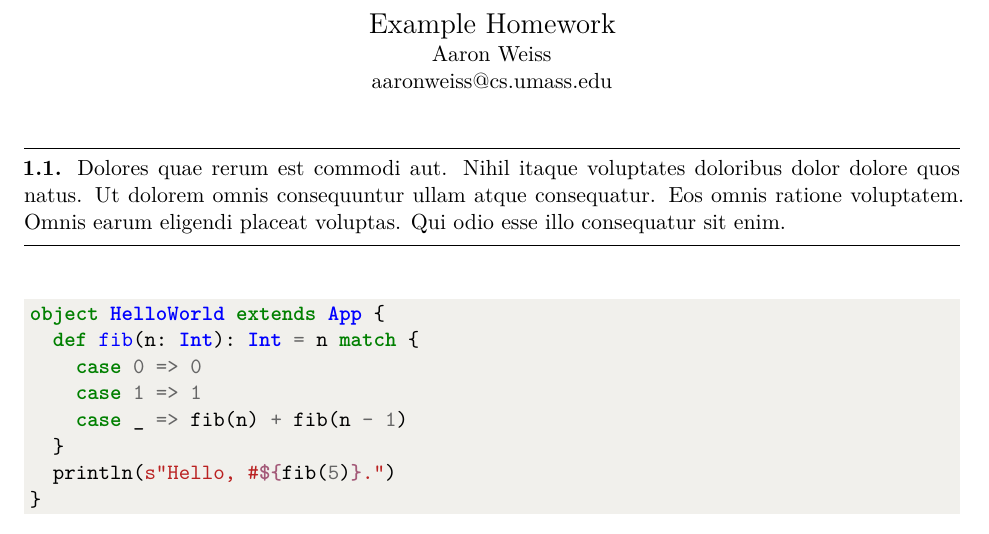
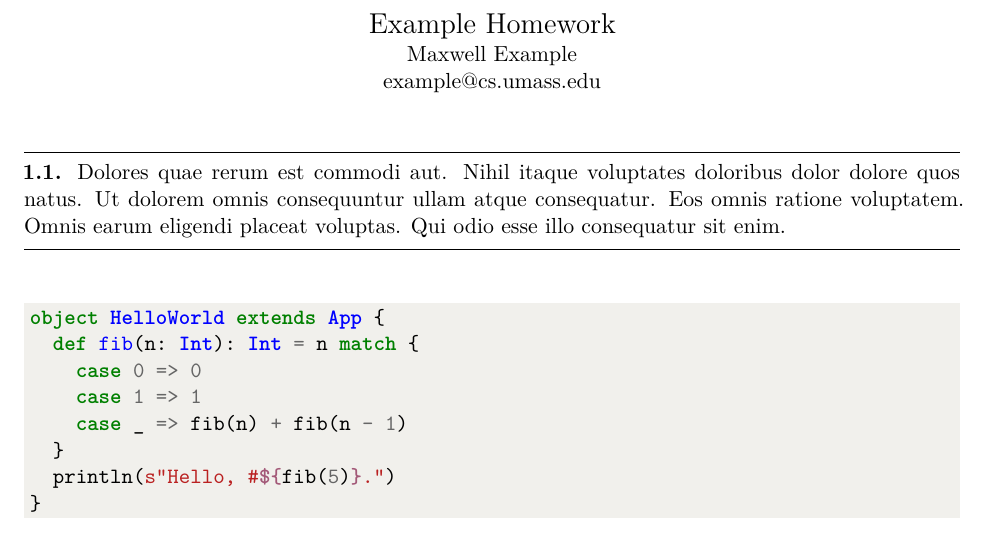
Before and after one commit to WorcesterSociety/HomeworkTemplate, a LaTeX problem sheet (example.tex): part of page 1 of 3, cut so that both start at the same text. Compiled offline with XeLaTeX.

Commit message:
Changed the name and email to be generic examples.

```diff
--- a/example.tex
+++ b/example.tex
@@ -2,8 +2,8 @@
 
 % Configuration
 \doctitle{Example Homework}
-\name{Aaron Weiss}
-\email{aaronweiss@cs.umass.edu}
+\name{Maxwell Example}
+\email{example@cs.umass.edu}
 
 \begin{document}
 
```
